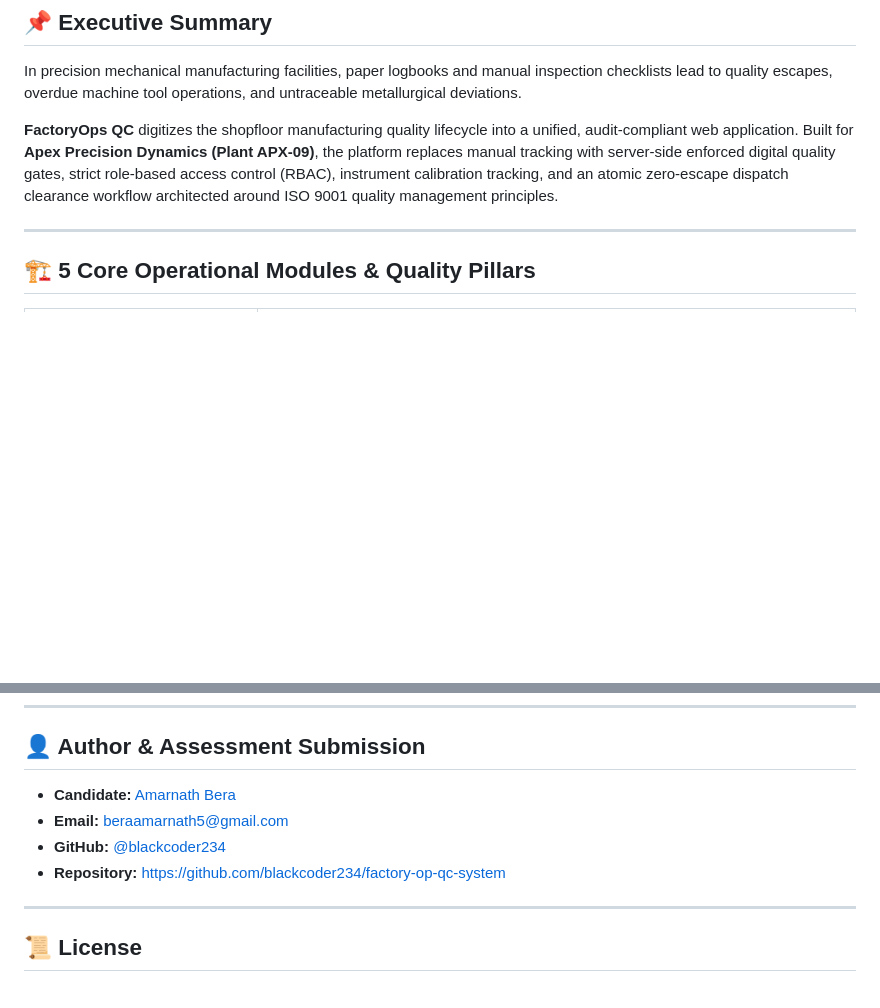
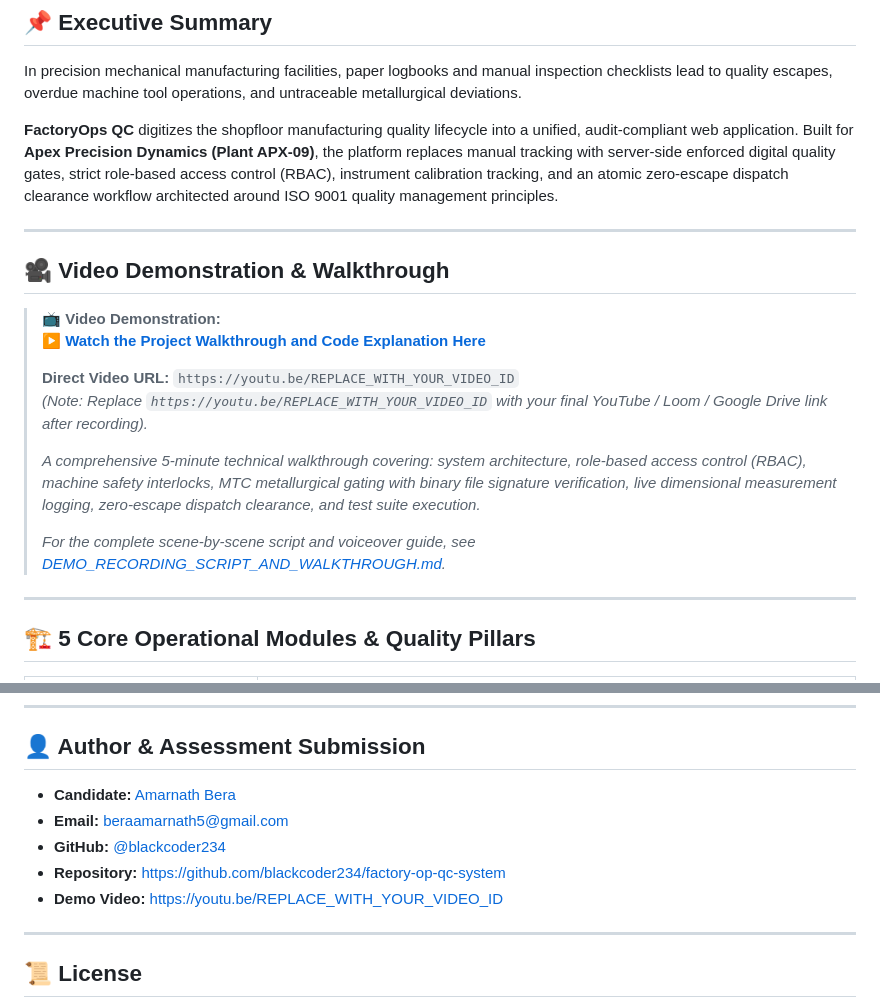
Before and after one commit to blackcoder234/factory-op-qc-system, a Markdown page: README.md, 2 parts joined by grey strips. Drawn GitHub-style; blank space fills up the shorter version.

Commit message:
docs: add video demonstration section and walkthrough link to README

```diff
--- a/README.md
+++ b/README.md
@@ -22,6 +24,20 @@ Facility: **Apex Precision Dynamics Ltd. — Plant APX-09**
 In precision mechanical manufacturing facilities, paper logbooks and manual inspection checklists lead to quality escapes, overdue machine tool operations, and untraceable metallurgical deviations.
 
 **FactoryOps QC** digitizes the shopfloor manufacturing quality lifecycle into a unified, audit-compliant web application. Built for **Apex Precision Dynamics (Plant APX-09)**, the platform replaces manual tracking with server-side enforced digital quality gates, strict role-based access control (RBAC), instrument calibration tracking, and an atomic zero-escape dispatch clearance workflow architected around ISO 9001 quality management principles.
+
+---
+
+## 🎥 Video Demonstration & Walkthrough
+
+> 📺 **Video Demonstration:**
+> **[▶ Watch the Project Walkthrough and Code Explanation Here](https://youtu.be/REPLACE_WITH_YOUR_VIDEO_ID)**
+>
+> **Direct Video URL:** `https://youtu.be/REPLACE_WITH_YOUR_VIDEO_ID`
+> _(Note: Replace `https://youtu.be/REPLACE_WITH_YOUR_VIDEO_ID` with your final YouTube / Loom / Google Drive link after recording)._
+>
+> _A comprehensive 5-minute technical walkthrough covering: system architecture, role-based access control (RBAC), machine safety interlocks, MTC metallurgical gating with binary file signature verification, live dimensional measurement logging, zero-escape dispatch clearance, and test suite execution._
+>
+> _For the complete scene-by-scene script and voiceover guide, see [DEMO_RECORDING_SCRIPT_AND_WALKTHROUGH.md](docs/DEMO_RECORDING_SCRIPT_AND_WALKTHROUGH.md)._
 
 ---
 
@@ -294,10 +326,11 @@ npm run build:css
 
 ## 👤 Author & Assessment Submission
 
-* **Candidate:** [Amarnath Bera](https://amarnathbera.in)
-* **Email:** [beraamarnath5@gmail.com](mailto:beraamarnath5@gmail.com)
-* **GitHub:** [@blackcoder234](https://github.com/blackcoder234)
-* **Repository:** [https://github.com/blackcoder234/factory-op-qc-system](https://github.com/blackcoder234/factory-op-qc-system)
+- **Candidate:** [Amarnath Bera](https://amarnathbera.in)
+- **Email:** [beraamarnath5@gmail.com](mailto:beraamarnath5@gmail.com)
+- **GitHub:** [@blackcoder234](https://github.com/blackcoder234)
+- **Repository:** [https://github.com/blackcoder234/factory-op-qc-system](https://github.com/blackcoder234/factory-op-qc-system)
+- **Demo Video:** [https://youtu.be/REPLACE_WITH_YOUR_VIDEO_ID](https://youtu.be/REPLACE_WITH_YOUR_VIDEO_ID)
 
 ---
 
```
Also changed, not shown: other parts of README.md (+53 -35 lines).
